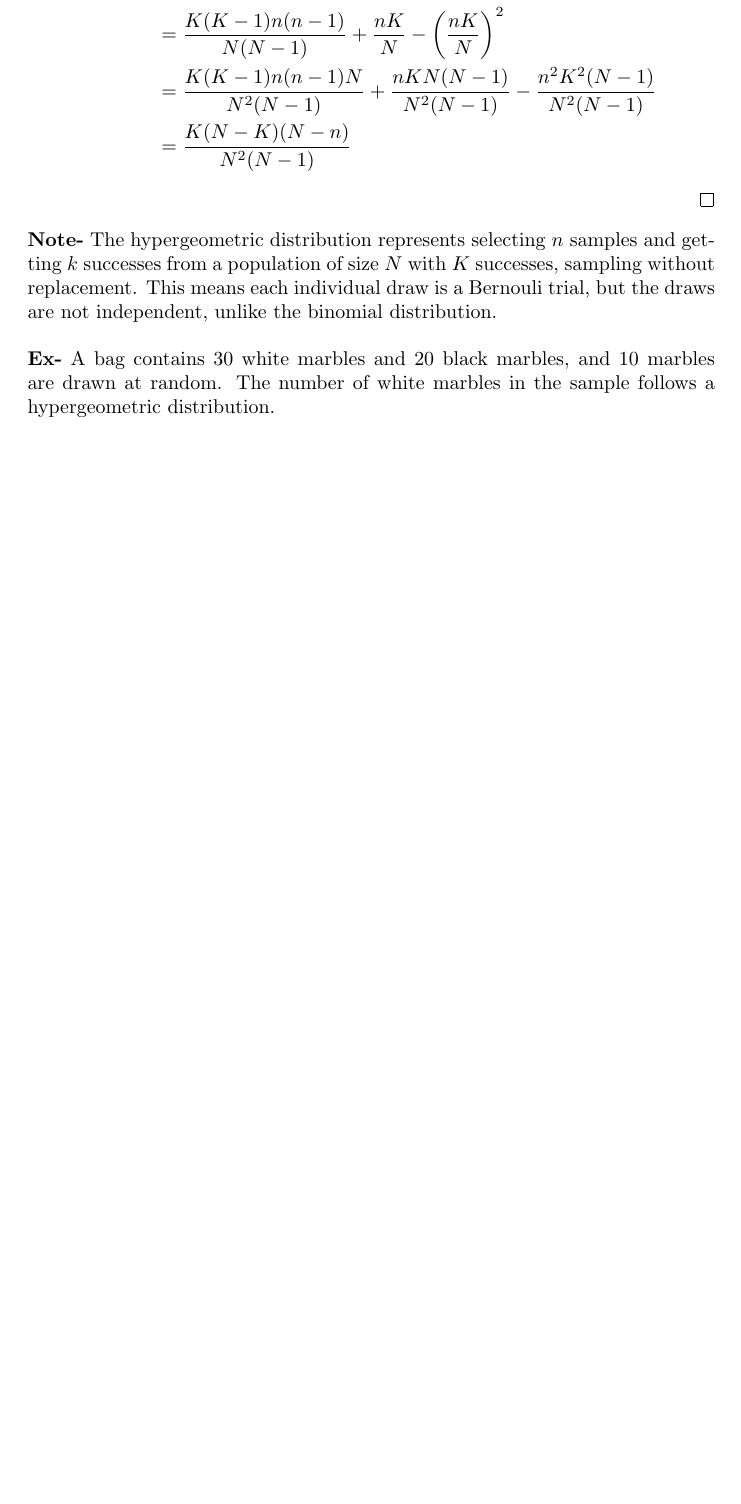
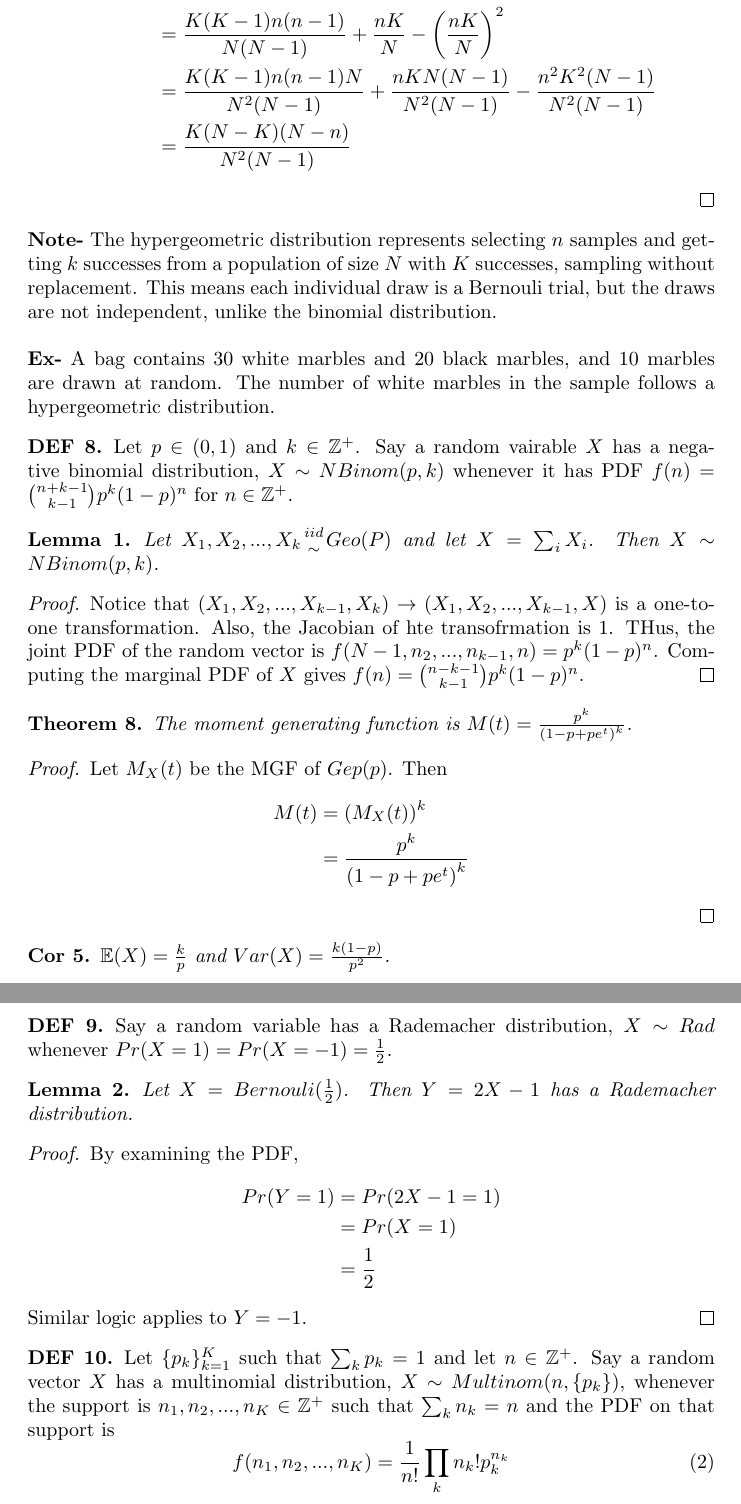
Before and after one commit to spdouglas97/statistics-notes, a LaTeX document (theory_of_probability/parametric_distribution.tex): part of page 6 of 6 before the commit and two parts of pages 6 and 7 of 7 after it, the two joined at a grey line, cut so that both start at the same text, the shorter picture padded with empty space. Compiled offline with pdfLaTeX.

Commit message:
Up to definition of multinomial distribution

```diff
--- a/theory_of_probability/parametric_distribution.tex
+++ b/theory_of_probability/parametric_distribution.tex
@@ -229,4 +229,61 @@ This means each individual draw is a Bernouli trial, but the draws are not indep
 A bag contains 30 white marbles and 20 black marbles, and 10 marbles are drawn at random.
 The number of white marbles in the sample follows a hypergeometric distribution.
 
+\begin{definition}
+Let $p\in(0,1)$ and $k\in\mathbb{Z}^+$.
+Say a random vairable $X$ has a negative binomial distribution, $X\sim NBinom(p,k)$ whenever it has PDF $f(n)=\binom{n+k-1}{k-1}p^k(1-p)^n$ for $n\in \mathbb{Z}^+$.
+\end{definition}
+
+\begin{lemma}
+Let $X_1, X_2, ..., X_k {iid \atop \sim} Geo(P)$ and let $X=\sum_i X_i$.
+Then $X\sim NBinom(p,k)$.
+\end{lemma}
+\begin{proof}
+Notice that $(X_1, X_2, ..., X_{k-1}, X_k) \rightarrow (X_1, X_2, ..., X_{k-1}, X)$ is a one-to-one transformation.
+Also, the Jacobian of hte transofrmation is 1.
+THus, the joint PDF of the random vector is $f(N-1, n_2, ..., n_{k-1}, n)=p^k(1-p)^n$.
+Computing the marginal PDF of $X$ gives $f(n)=\binom{n-k-1}{k-1}p^k(1-p)^n$.
+\end{proof}
+
+\begin{theorem}
+The moment generating function is $M(t)=\frac{p^k}{\left(1-p+pe^t\right)^k}$.
+\end{theorem}
+\begin{proof}
+Let $M_X(t)$ be the MGF of $Gep(p)$.
+Then
+\begin{align*}
+M(t)&=(M_X(t))^k\\
+&=\frac{p^k}{\left(1-p+pe^t\right)^k}
+\end{align*}
+\end{proof}
+\begin{corrolary}
+$\mathbb{E}(X)=\frac{k}{p}$ and $Var(X)=\frac{k(1-p)}{p^2}$.
+\end{corrolary}
+
+\begin{definition}
+Say a random variable has a Rademacher distribution, $X\sim Rad$ whenever $Pr(X=1)=Pr(X=-1)=\frac{1}{2}$.
+\end{definition}
+
+\begin{lemma}
+Let $X=Bernouli(\frac{1}{2})$.
+Then $Y=2X-1$ has a Rademacher distribution.
+\end{lemma}
+\begin{proof}
+By examining the PDF,
+\begin{align*}
+Pr(Y=1)&=Pr(2X-1=1)\\
+&=Pr(X=1)\\
+&=\frac{1}{2}
+\end{align*}
+Similar logic applies to $Y=-1$.
+\end{proof}
+
+\begin{definition}
+Let $\{p_k\}_{k=1}^K$ such that $\sum_k p_k=1$ and let $n\in\mathbb{Z}^+$.
+Say a random vector $X$ has a multinomial distribution, $X\sim Multinom(n,\{p_k\})$, whenever the support is $n_1, n_2, ..., n_K\in \mathbb{Z}^+$ such that $\sum_k n_k = n$ and the PDF on that support is
+\begin{equation}
+f(n_1, n_2, ..., n_K)=\frac{1}{n!}\prod_k n_k! p_k^{n_k}
+\end{equation}
+\end{definition}
+
 \end{document}
```
